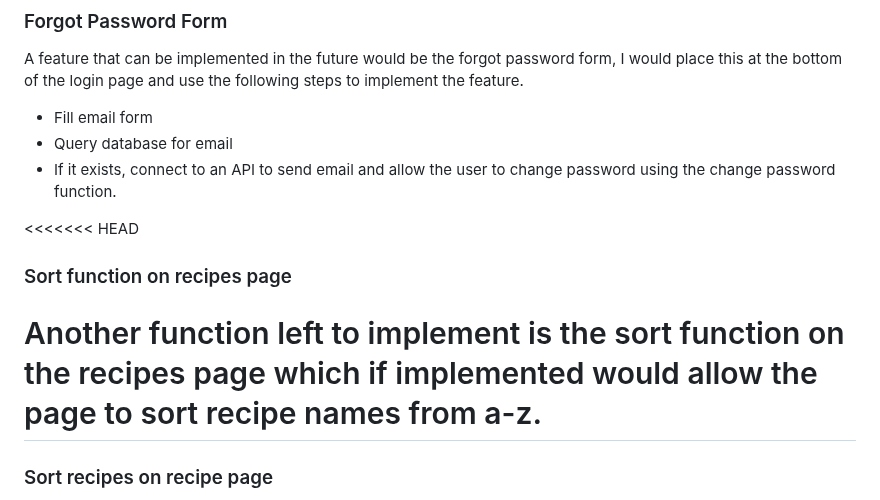
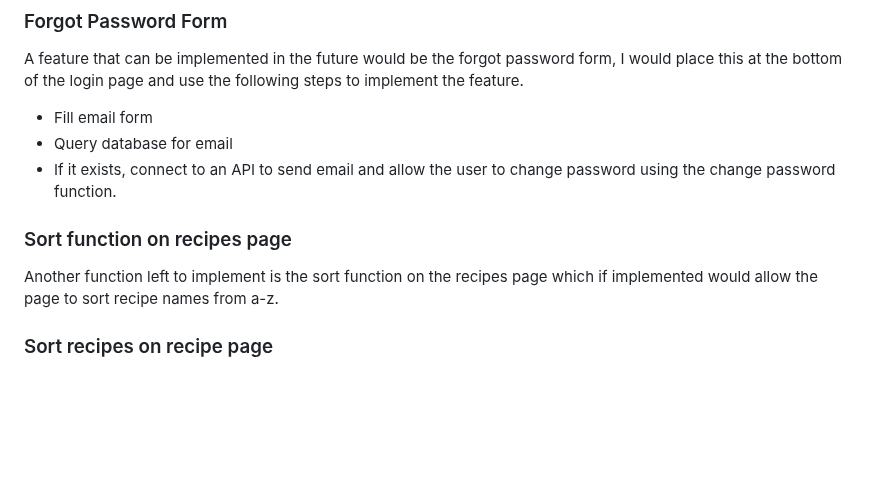
Before and after one commit to MacauleyMorgan/Project-Three, a Markdown page: README.md, the part around the change. Rendered like a GitHub page; folded sections open; blank space fills up the shorter version.

Commit message:
Update README.md
Deleted strange unwanted text in readme

```diff
--- a/README.md
+++ b/README.md
@@ -101,10 +101,10 @@ A feature that can be implemented in the future would be the forgot password for
 - Query database for email
 - If it exists, connect to an API to send email and allow the user to change password using the change password function.
 
-<<<<<<< HEAD
 ### Sort function on recipes page
+
 Another function left to implement is the sort function on the recipes page which if implemented would allow the page to sort recipe names from a-z.
-=======
+
 ### Sort recipes on recipe page
 Another feature to be implemented on the site is to sort the recipes owned by the user alphabetically. This functionality could be implemented by changing the return function in the models file from an fstring and filtering by the name of the recipe before displaying in the recipes page.
 >>>>>>> 4254e60c5fe26d6743a04c714884ff87ceb50d18
```
